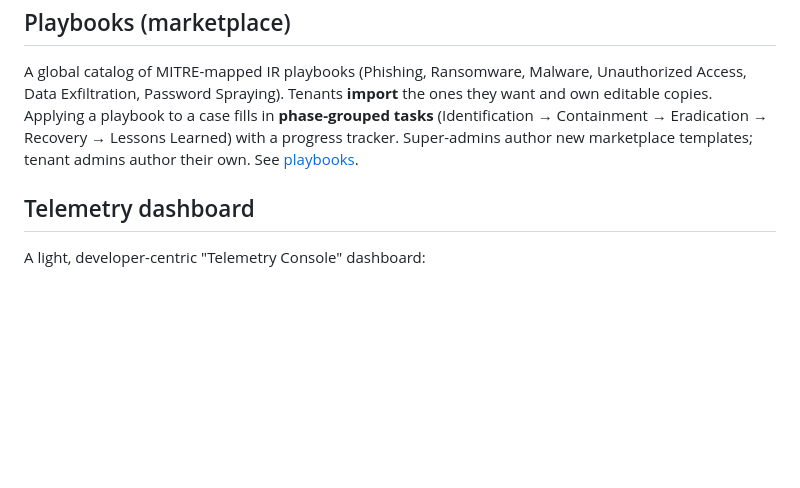
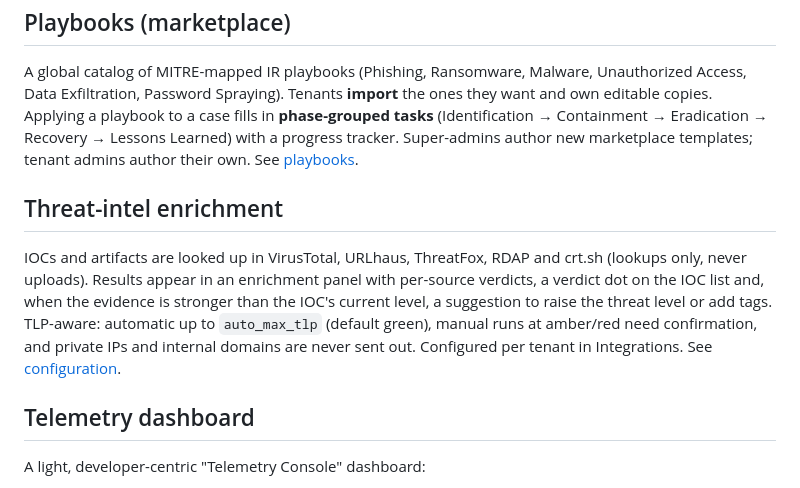
Before and after one commit to sochub/soc-hub, a Markdown page: docs/features.md, the part around the change. Drawn GitHub-style; blank space fills up the shorter version.

Commit message:
docs(ti): threat-intel enrichment configuration and feature notes
Co-Authored-By: Claude Sonnet 5.5 <noreply@anthropic.com>

```diff
--- a/docs/features.md
+++ b/docs/features.md
@@ -60,6 +60,16 @@ ones they want and own editable copies. Applying a playbook to a case fills in
 Lessons Learned) with a progress tracker. Super-admins author new marketplace
 templates; tenant admins author their own. See [playbooks](playbooks/A-playbooks-design.md).
 
+## Threat-intel enrichment
+
+IOCs and artifacts are looked up in VirusTotal, URLhaus, ThreatFox, RDAP and crt.sh
+(lookups only, never uploads). Results appear in an enrichment panel with per-source
+verdicts, a verdict dot on the IOC list and, when the evidence is stronger than the
+IOC's current level, a suggestion to raise the threat level or add tags. TLP-aware:
+automatic up to `auto_max_tlp` (default green), manual runs at amber/red need
+confirmation, and private IPs and internal domains are never sent out. Configured per
+tenant in Integrations. See [configuration](configuration.md#threat-intel-enrichment).
+
 ## Telemetry dashboard
 
 A light, developer-centric "Telemetry Console" dashboard:
```
Also changed, not shown: docs/configuration.md (+73 -0 lines).
